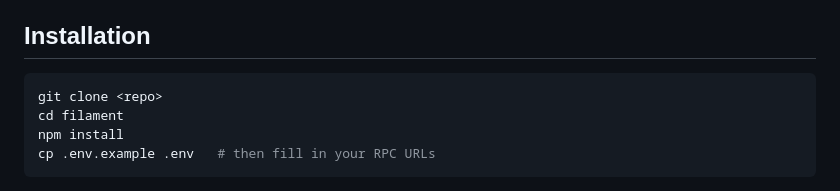
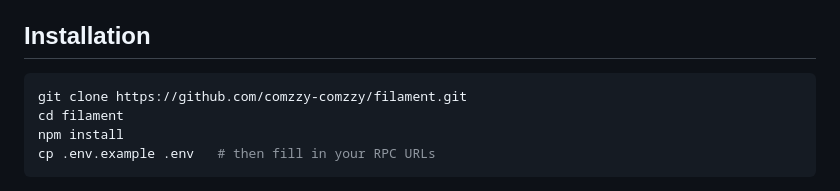
Before and after one commit to comzzy-comzzy/filament, a Markdown page: README.md, the part around the change. GitHub-like rendering.

Commit message:
docs: point Installation clone URL at comzzy-comzzy/filament
Replace the <repo> placeholder in the Installation section with
https://github.com/comzzy-comzzy/filament.git so new users can copy-paste
the command directly.

Co-Authored-By: Claude Opus 4.8 <noreply@anthropic.com>

````diff
--- a/README.md
+++ b/README.md
@@ -221,7 +221,7 @@ final confidence tier plus the supporting evidence per linked wallet.
 ## Installation
 
 ```bash
-git clone <repo>
+git clone https://github.com/comzzy-comzzy/filament.git
 cd filament
 npm install
 cp .env.example .env   # then fill in your RPC URLs
````
